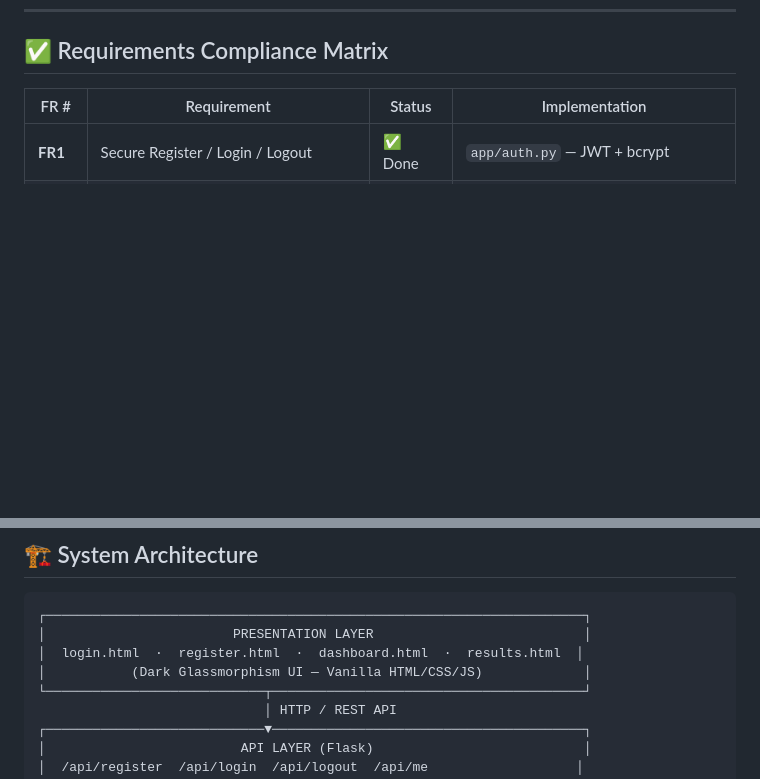
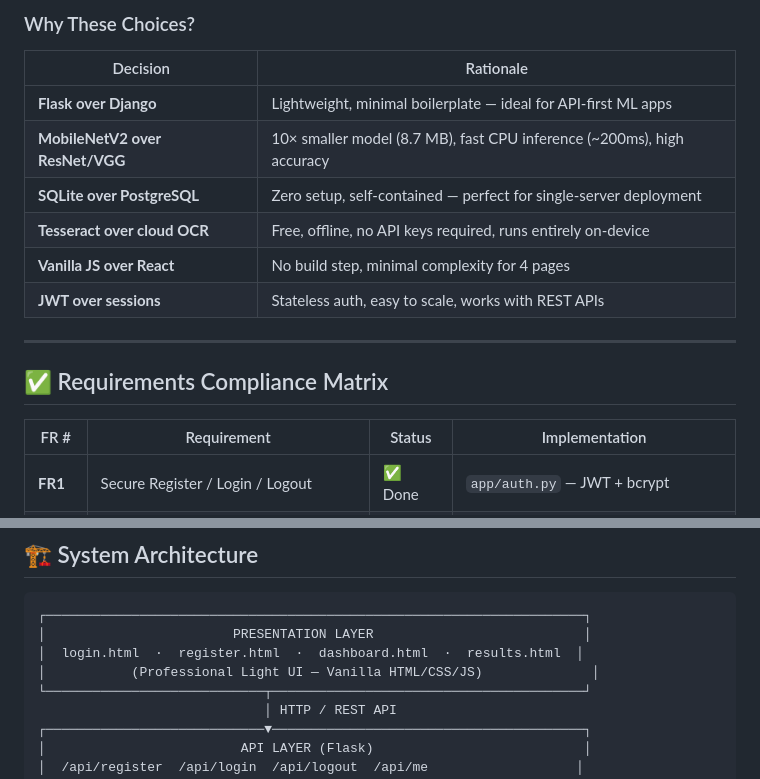
Before and after one commit to srivardhan-kondu/AI-Battery-, a Markdown page: README.md, 2 parts joined by grey strips. Drawn GitHub-style; blank space fills up the shorter version.

Commit message:
docs: add comprehensive tech stack section to README

```diff
--- a/README.md
+++ b/README.md
@@ -30,3 +89,16 @@ This approach offers a scalable, efficient, and safer alternative to traditional
+### Why These Choices?
+
+| Decision | Rationale |
+|----------|-----------|
+| **Flask over Django** | Lightweight, minimal boilerplate — ideal for API-first ML apps |
+| **MobileNetV2 over ResNet/VGG** | 10× smaller model (8.7 MB), fast CPU inference (~200ms), high accuracy |
+| **SQLite over PostgreSQL** | Zero setup, self-contained — perfect for single-server deployment |
+| **Tesseract over cloud OCR** | Free, offline, no API keys required, runs entirely on-device |
+| **Vanilla JS over React** | No build step, minimal complexity for 4 pages |
+| **JWT over sessions** | Stateless auth, easy to scale, works with REST APIs |
+
+---
+
 ## ✅ Requirements Compliance Matrix
 
 | FR # | Requirement | Status | Implementation |
@@ -50,7 +122,7 @@ This approach offers a scalable, efficient, and safer alternative to traditional
 ┌─────────────────────────────────────────────────────────────────────┐
 │                        PRESENTATION LAYER                           │
 │  login.html  ·  register.html  ·  dashboard.html  ·  results.html  │
-│           (Dark Glassmorphism UI — Vanilla HTML/CSS/JS)             │
+│           (Professional Light UI — Vanilla HTML/CSS/JS)              │
 └────────────────────────────┬────────────────────────────────────────┘
                              │ HTTP / REST API
 ┌────────────────────────────▼────────────────────────────────────────┐
```
Also changed, not shown: other parts of README.md (+59 -0 lines).
